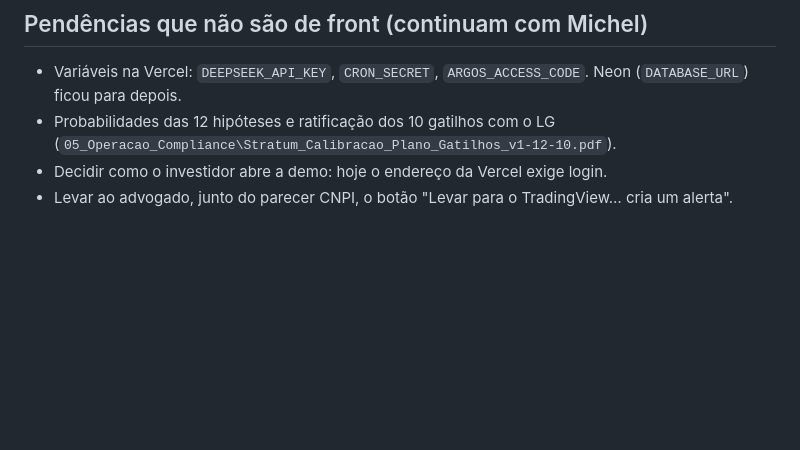
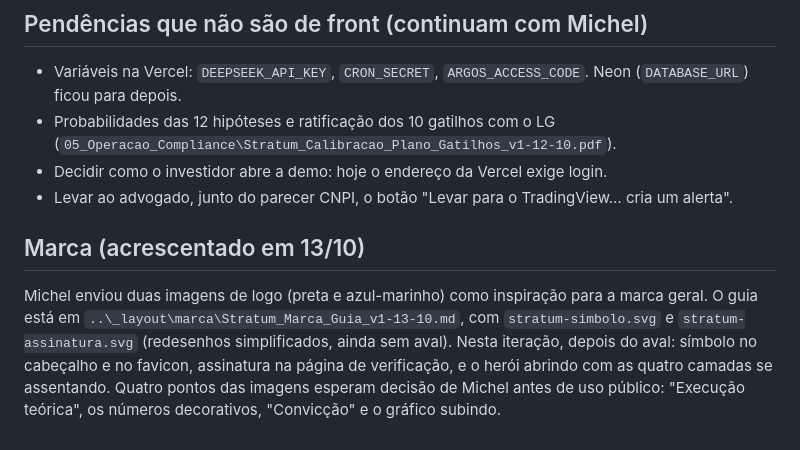
Before and after one commit to NaninhoX/argos, a Markdown page: docs/plano-iteracao-motion_v1-13-10.md, the part around the change. GitHub-like rendering; blank space fills up the shorter version.

Commit message:
Docs: marca no plano da iteração
Co-Authored-By: Claude Opus 5.5 <noreply@anthropic.com>

```diff
--- a/docs/plano-iteracao-motion_v1-13-10.md
+++ b/docs/plano-iteracao-motion_v1-13-10.md
@@ -135,3 +135,7 @@ Etapa 0: meio dia. Etapa 1: duas horas. Etapa 2: os dois agentes, em paralelo. E
 - Probabilidades das 12 hipóteses e ratificação dos 10 gatilhos com o LG (`05_Operacao_Compliance\Stratum_Calibracao_Plano_Gatilhos_v1-12-10.pdf`).
 - Decidir como o investidor abre a demo: hoje o endereço da Vercel exige login.
 - Levar ao advogado, junto do parecer CNPI, o botão "Levar para o TradingView… cria um alerta".
+
+## Marca (acrescentado em 13/10)
+
+Michel enviou duas imagens de logo (preta e azul-marinho) como inspiração para a marca geral. O guia está em `..\_layout\marca\Stratum_Marca_Guia_v1-13-10.md`, com `stratum-simbolo.svg` e `stratum-assinatura.svg` (redesenhos simplificados, ainda sem aval). Nesta iteração, depois do aval: símbolo no cabeçalho e no favicon, assinatura na página de verificação, e o herói abrindo com as quatro camadas se assentando. Quatro pontos das imagens esperam decisão de Michel antes de uso público: "Execução teórica", os números decorativos, "Convicção" e o gráfico subindo.
```
